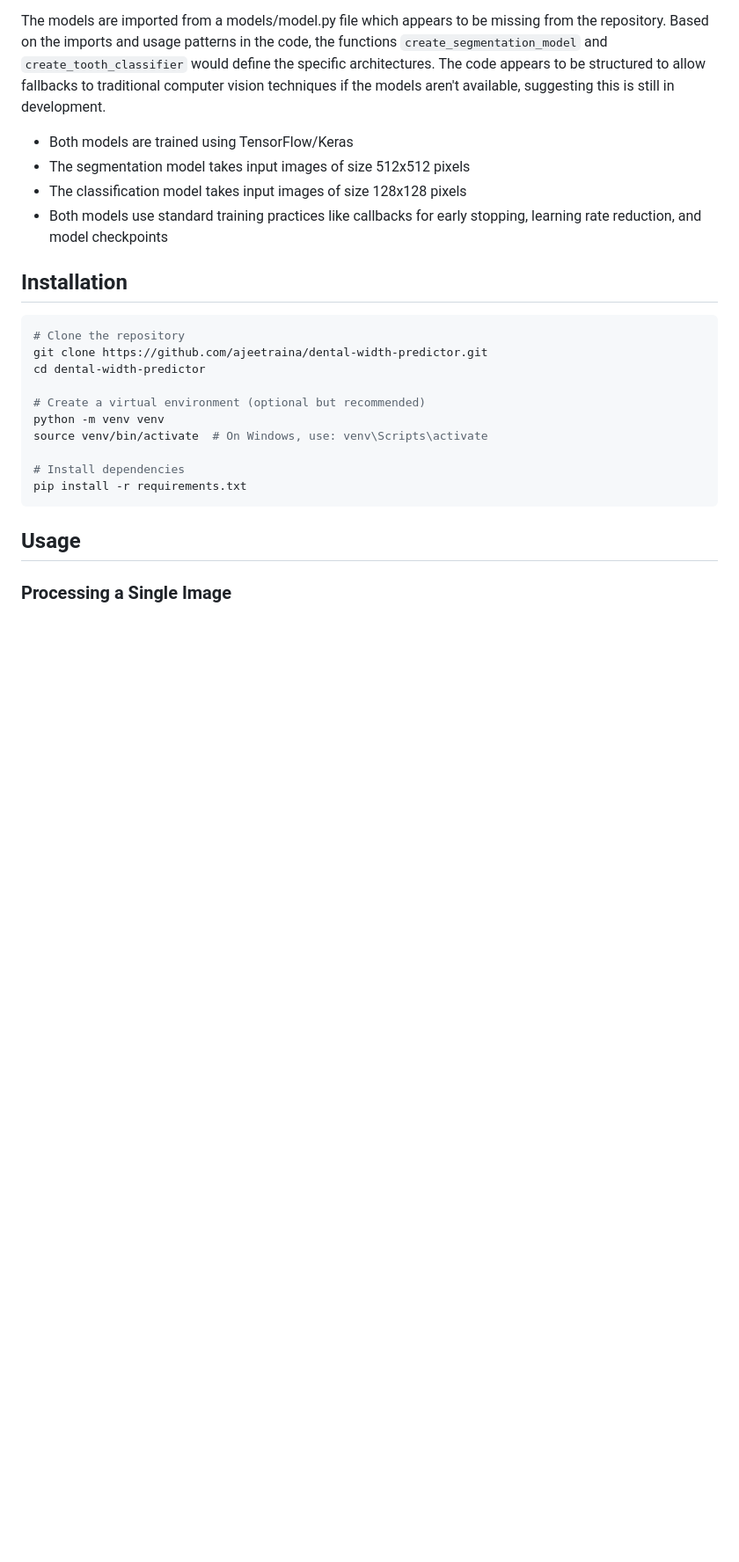
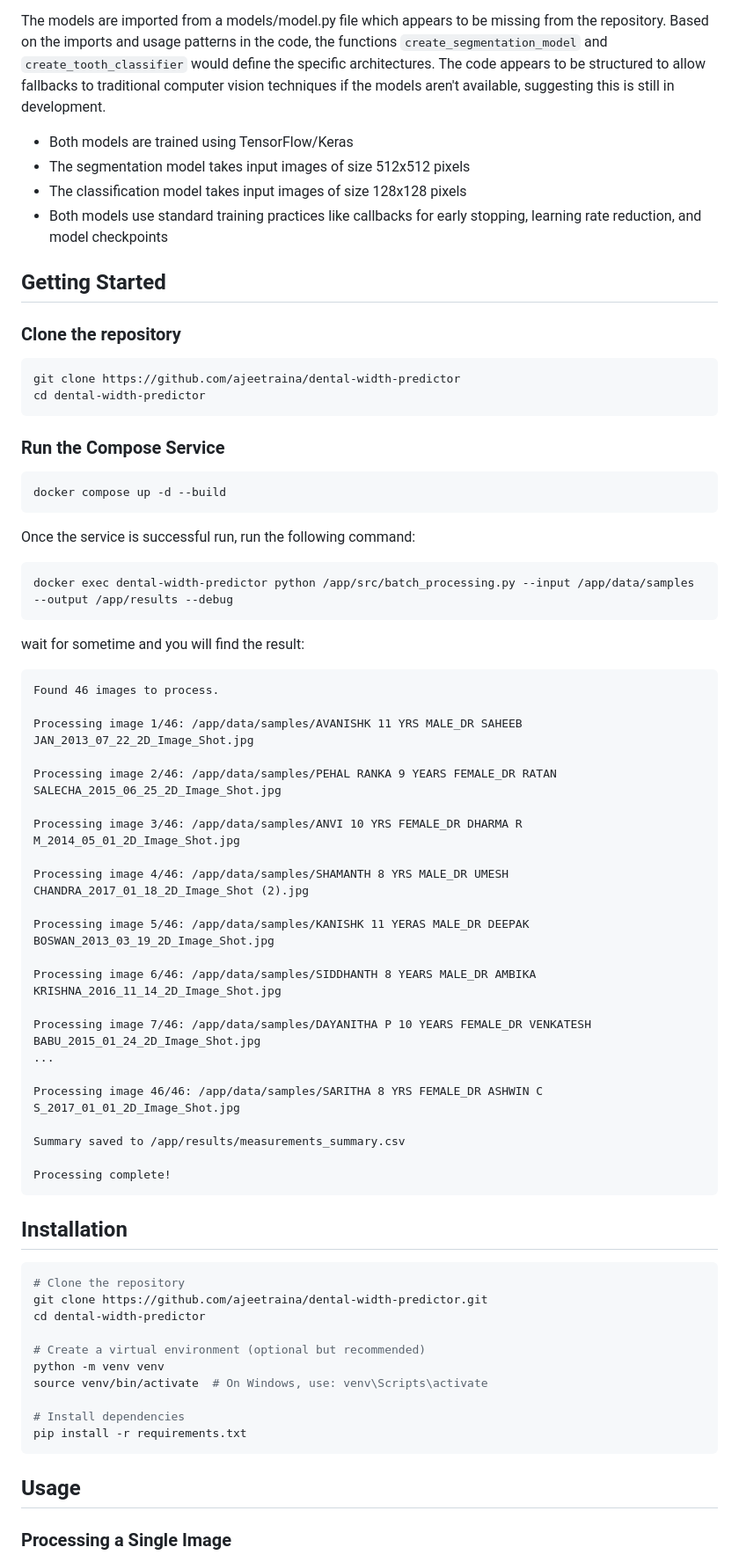
Before and after one commit to ajeetraina/dental-width-predictor, a Markdown page: README.md, the part around the change. Shown at 88% size. Rendered like a GitHub page; blank space fills up the shorter version.

````diff
--- a/README.md
+++ b/README.md
@@ -135,6 +135,57 @@ The code appears to be structured to allow fallbacks to traditional computer vis
 - The segmentation model takes input images of size 512x512 pixels
 - The classification model takes input images of size 128x128 pixels
 - Both models use standard training practices like callbacks for early stopping, learning rate reduction, and model checkpoints
+
+
+## Getting Started
+
+### Clone the repository
+
+```
+git clone https://github.com/ajeetraina/dental-width-predictor
+cd dental-width-predictor
+```
+
+### Run the Compose Service
+
+```
+docker compose up -d --build
+```
+
+Once the service is successful run, run the following command:
+
+```
+docker exec dental-width-predictor python /app/src/batch_processing.py --input /app/data/samples --output /app/results --debug
+```
+
+wait for sometime and you will find the result:
+
+
+```
+Found 46 images to process.
+
+Processing image 1/46: /app/data/samples/AVANISHK 11 YRS MALE_DR SAHEEB JAN_2013_07_22_2D_Image_Shot.jpg
+
+Processing image 2/46: /app/data/samples/PEHAL RANKA 9 YEARS FEMALE_DR RATAN SALECHA_2015_06_25_2D_Image_Shot.jpg
+
+Processing image 3/46: /app/data/samples/ANVI 10 YRS FEMALE_DR DHARMA R M_2014_05_01_2D_Image_Shot.jpg
+
+Processing image 4/46: /app/data/samples/SHAMANTH 8 YRS MALE_DR UMESH CHANDRA_2017_01_18_2D_Image_Shot (2).jpg
+
+Processing image 5/46: /app/data/samples/KANISHK 11 YERAS MALE_DR DEEPAK BOSWAN_2013_03_19_2D_Image_Shot.jpg
+
+Processing image 6/46: /app/data/samples/SIDDHANTH 8 YEARS MALE_DR AMBIKA KRISHNA_2016_11_14_2D_Image_Shot.jpg
+
+Processing image 7/46: /app/data/samples/DAYANITHA P 10 YEARS FEMALE_DR VENKATESH BABU_2015_01_24_2D_Image_Shot.jpg
+...
+
+Processing image 46/46: /app/data/samples/SARITHA 8 YRS FEMALE_DR ASHWIN C S_2017_01_01_2D_Image_Shot.jpg
+
+Summary saved to /app/results/measurements_summary.csv
+
+Processing complete!
+```
+
 
 ## Installation
 
````
